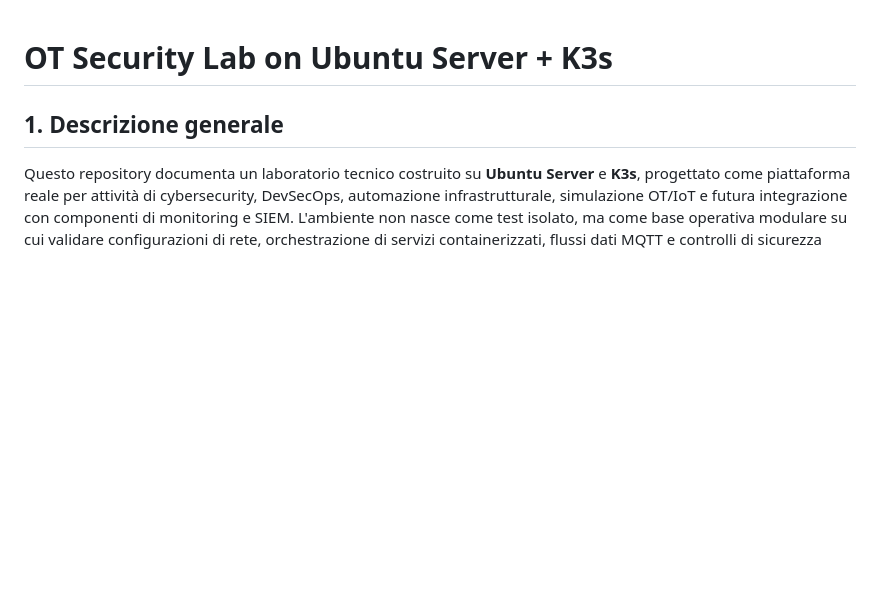
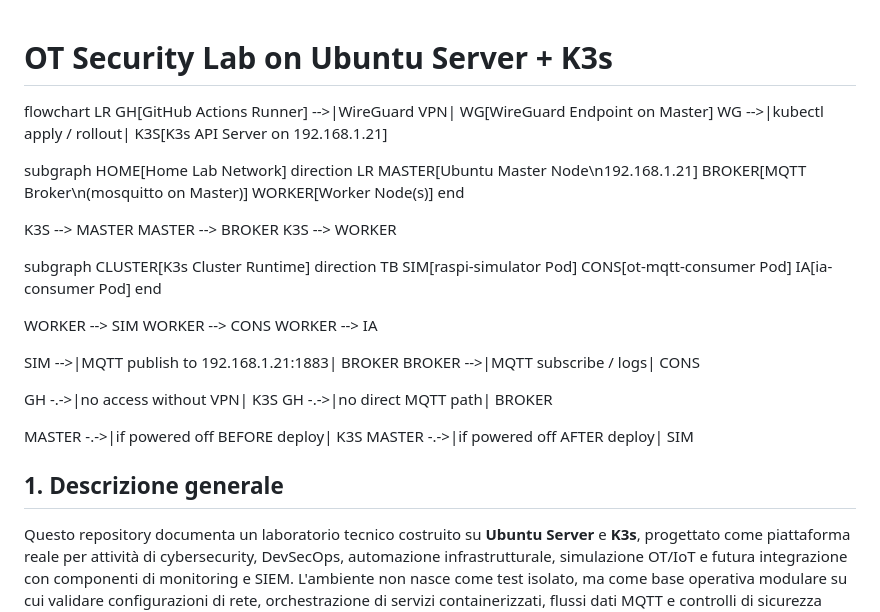
Before and after one commit to davidevaloroso-sys/ot-security, a Markdown page: README.md, the part around the change. GitHub-like rendering; blank space fills up the shorter version.

Commit message:
Flowchart added on README.md, displays WorkFlow and lifetime by Event

```diff
--- a/README.md
+++ b/README.md
@@ -1,4 +1,38 @@
 # OT Security Lab on Ubuntu Server + K3s
+flowchart LR
+  GH[GitHub Actions Runner] -->|WireGuard VPN| WG[WireGuard Endpoint on Master]
+  WG -->|kubectl apply / rollout| K3S[K3s API Server on 192.168.1.21]
+
+  subgraph HOME[Home Lab Network]
+    direction LR
+    MASTER[Ubuntu Master Node\n192.168.1.21]
+    BROKER[MQTT Broker\n(mosquitto on Master)]
+    WORKER[Worker Node(s)]
+  end
+
+  K3S --> MASTER
+  MASTER --> BROKER
+  K3S --> WORKER
+
+  subgraph CLUSTER[K3s Cluster Runtime]
+    direction TB
+    SIM[raspi-simulator Pod]
+    CONS[ot-mqtt-consumer Pod]
+    IA[ia-consumer Pod]
+  end
+
+  WORKER --> SIM
+  WORKER --> CONS
+  WORKER --> IA
+
+  SIM -->|MQTT publish to 192.168.1.21:1883| BROKER
+  BROKER -->|MQTT subscribe / logs| CONS
+
+  GH -.->|no access without VPN| K3S
+  GH -.->|no direct MQTT path| BROKER
+
+  MASTER -.->|if powered off BEFORE deploy| K3S
+  MASTER -.->|if powered off AFTER deploy| SIM
 
 ## 1. Descrizione generale
 Questo repository documenta un laboratorio tecnico costruito su **Ubuntu Server** e **K3s**, progettato come piattaforma reale per attività di cybersecurity, DevSecOps, automazione infrastrutturale, simulazione OT/IoT e futura integrazione con componenti di monitoring e SIEM. L'ambiente non nasce come test isolato, ma come base operativa modulare su cui validare configurazioni di rete, orchestrazione di servizi containerizzati, flussi dati MQTT e controlli di sicurezza applicabili a use case di laboratorio e proof-of-concept.
```
